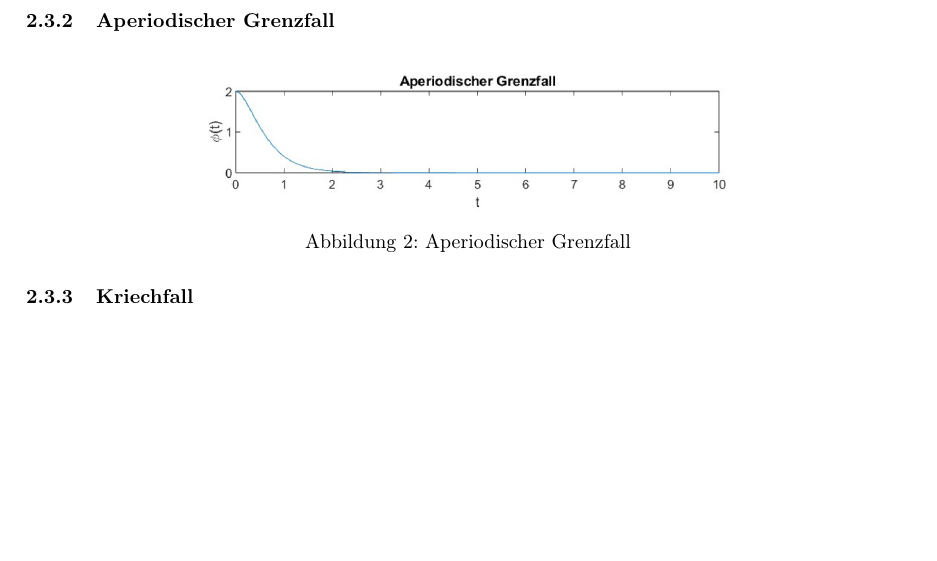
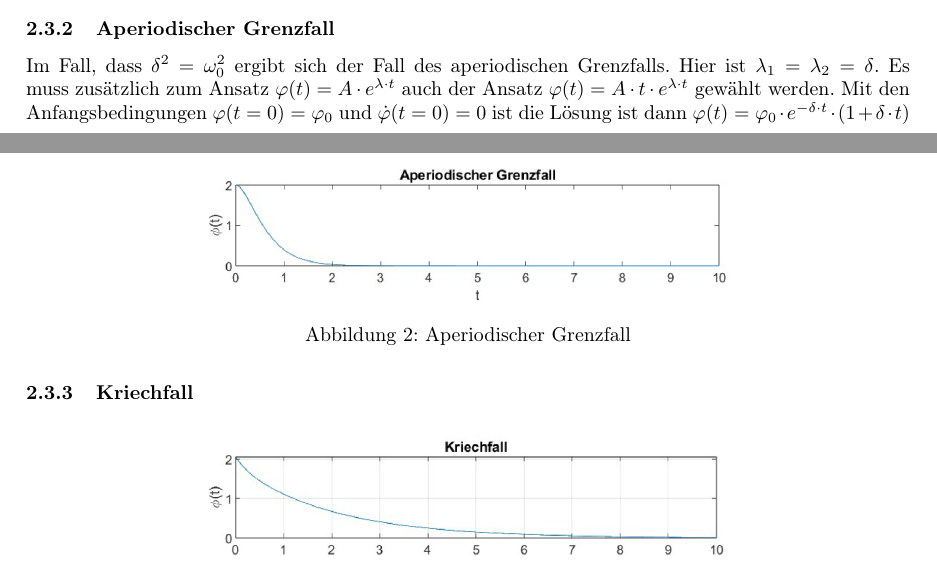
Before and after one commit to rdabek/2023_Laboruebungen_2, a LaTeX problem sheet (Uebung5/Protokoll/316_Dabek_12002096_2023_DP.tex): part of page 5 of 14 before the commit and two parts of pages 4 and 5 of 14 after it, the two joined at a grey line, cut so that both start at the same text, the shorter picture padded with empty space. Compiled offline with pdfLaTeX.

Commit message:
added aperiodischer grenzfall

```diff
--- a/Uebung5/Protokoll/316_Dabek_12002096_2023_DP.tex
+++ b/Uebung5/Protokoll/316_Dabek_12002096_2023_DP.tex
@@ -188,6 +188,10 @@ ergibt sich als Lösung $\varphi(t) = \varphi_0 \cdot e^{-\delta \cdot t} \cdot
 \end{figure}
 
 \subsubsection{Aperiodischer Grenzfall}
+Im Fall, dass $\delta^2 = \omega_0^2$ ergibt sich der Fall des aperiodischen Grenzfalls. Hier ist $\lambda_1 = \lambda_2 = \delta$.
+Es muss zusätzlich zum Ansatz $\varphi(t) = A \cdot e^{\lambda \cdot t}$ auch der Ansatz $\varphi(t) = A \cdot t \cdot e^{\lambda \cdot t}$
+gewählt werden. Mit den Anfangsbedingungen $\varphi(t = 0) = \varphi_0$ und $\dot \varphi(t = 0) = 0$ ist die Lösung ist dann
+$\varphi(t) = \varphi_0 \cdot e^{-\delta \cdot t} \cdot (1 + \delta \cdot t)$
 
 \begin{figure}[H]
     \centering
```
